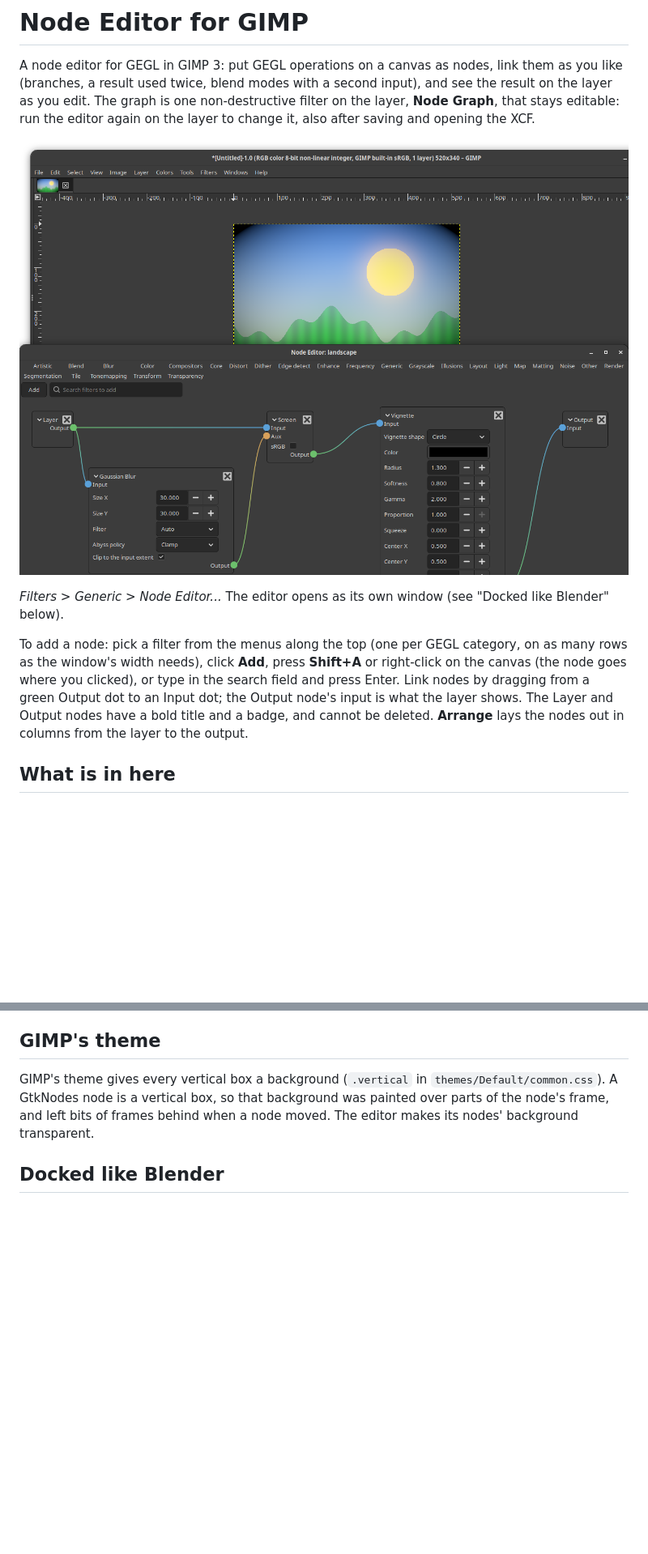
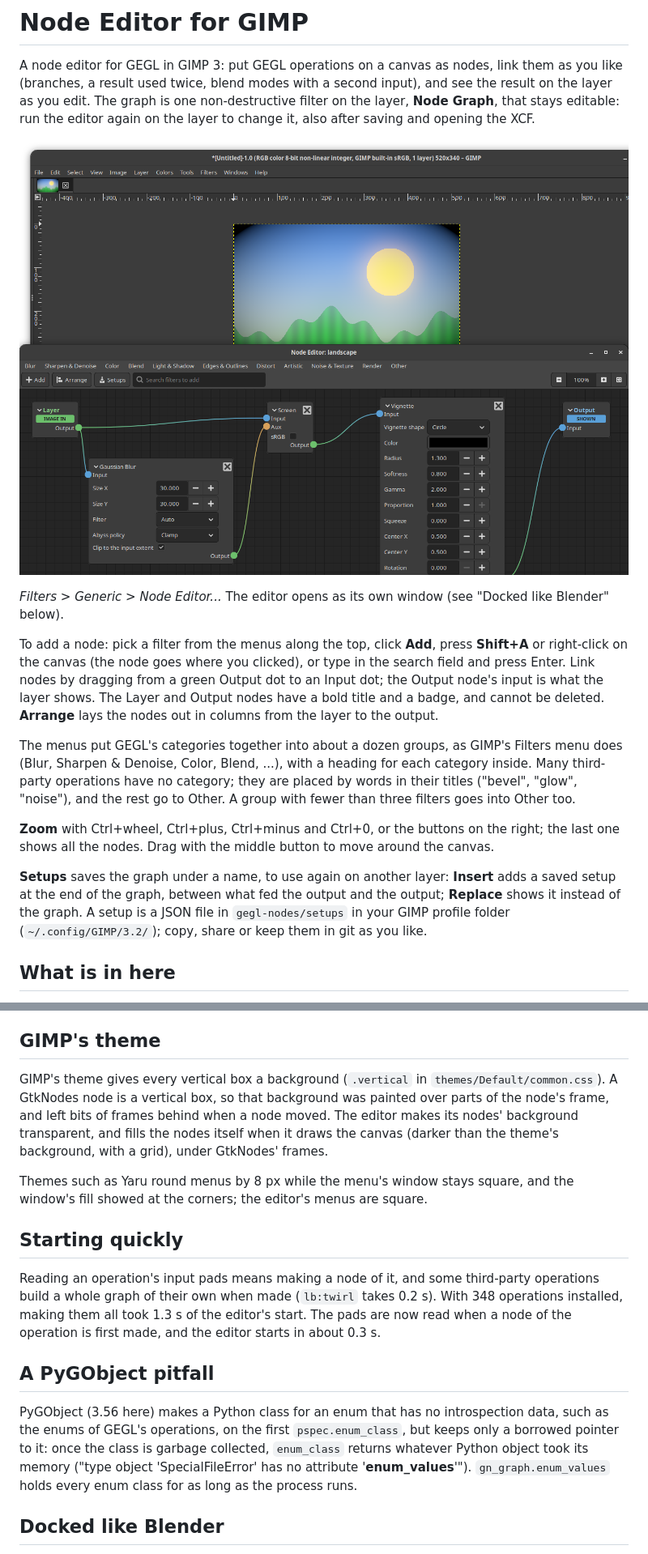
Before and after one commit to sandbranch/gimp-gegl-nodes, a Markdown page: README.md, 2 parts joined by grey strips. Shown at 81% size. GitHub-like rendering; pictures changed too: docs/live.png; blank space fills up the shorter version.

```diff
--- a/README.md
+++ b/README.md
@@ -12,13 +12,30 @@ after saving and opening the XCF.
 *Filters > Generic > Node Editor...* The editor opens as its own window
 (see "Docked like Blender" below).
 
-To add a node: pick a filter from the menus along the top (one per GEGL
-category, on as many rows as the window's width needs), click **Add**,
-press **Shift+A** or right-click on the canvas (the node goes where you clicked), or type in the search
-field and press Enter. Link nodes by dragging from a green Output dot to
-an Input dot; the Output node's input is what the layer shows. The Layer
-and Output nodes have a bold title and a badge, and cannot be deleted.
-**Arrange** lays the nodes out in columns from the layer to the output.
+To add a node: pick a filter from the menus along the top, click
+**Add**, press **Shift+A** or right-click on the canvas (the node goes
+where you clicked), or type in the search field and press Enter. Link
+nodes by dragging from a green Output dot to an Input dot; the Output
+node's input is what the layer shows. The Layer and Output nodes have a
+bold title and a badge, and cannot be deleted. **Arrange** lays the
+nodes out in columns from the layer to the output.
+
+The menus put GEGL's categories together into about a dozen groups, as
+GIMP's Filters menu does (Blur, Sharpen & Denoise, Color, Blend, ...),
+with a heading for each category inside. Many third-party operations
+have no category; they are placed by words in their titles ("bevel",
+"glow", "noise"), and the rest go to Other. A group with fewer than three
+filters goes into Other too.
+
+**Zoom** with Ctrl+wheel, Ctrl+plus, Ctrl+minus and Ctrl+0, or the
+buttons on the right; the last one shows all the nodes. Drag with the
+middle button to move around the canvas.
+
+**Setups** saves the graph under a name, to use again on another layer:
+**Insert** adds a saved setup at the end of the graph, between what fed
+the output and the output; **Replace** shows it instead of the graph. A
+setup is a JSON file in `gegl-nodes/setups` in your GIMP profile folder
+(`~/.config/GIMP/3.2/`); copy, share or keep them in git as you like.
 
 ## What is in here
 
@@ -115,7 +132,30 @@ GIMP's theme gives every vertical box a background (`.vertical` in
 `themes/Default/common.css`). A GtkNodes node is a vertical box, so that
 background was painted over parts of the node's frame, and left bits of
 frames behind when a node moved. The editor makes its nodes' background
-transparent.
+transparent, and fills the nodes itself when it draws the canvas (darker
+than the theme's background, with a grid), under GtkNodes' frames.
+
+Themes such as Yaru round menus by 8 px while the menu's window stays
+square, and the window's fill showed at the corners; the editor's menus
+are square.
+
+## Starting quickly
+
+Reading an operation's input pads means making a node of it, and some
+third-party operations build a whole graph of their own when made
+(`lb:twirl` takes 0.2 s). With 348 operations installed, making them all
+took 1.3 s of the editor's start. The pads are now read when a node of
+the operation is first made, and the editor starts in about 0.3 s.
+
+## A PyGObject pitfall
+
+PyGObject (3.56 here) makes a Python class for an enum that has no
+introspection data, such as the enums of GEGL's operations, on the first
+`pspec.enum_class`, but keeps only a borrowed pointer to it: once the
+class is garbage collected, `enum_class` returns whatever Python object
+took its memory ("type object 'SpecialFileError' has no attribute
+'__enum_values__'"). `gn_graph.enum_values` holds every enum class for
+as long as the process runs.
 
 ## Docked like Blender
 
```
Also changed, not shown: other parts of README.md (+1 -1 lines), 6 other files.
